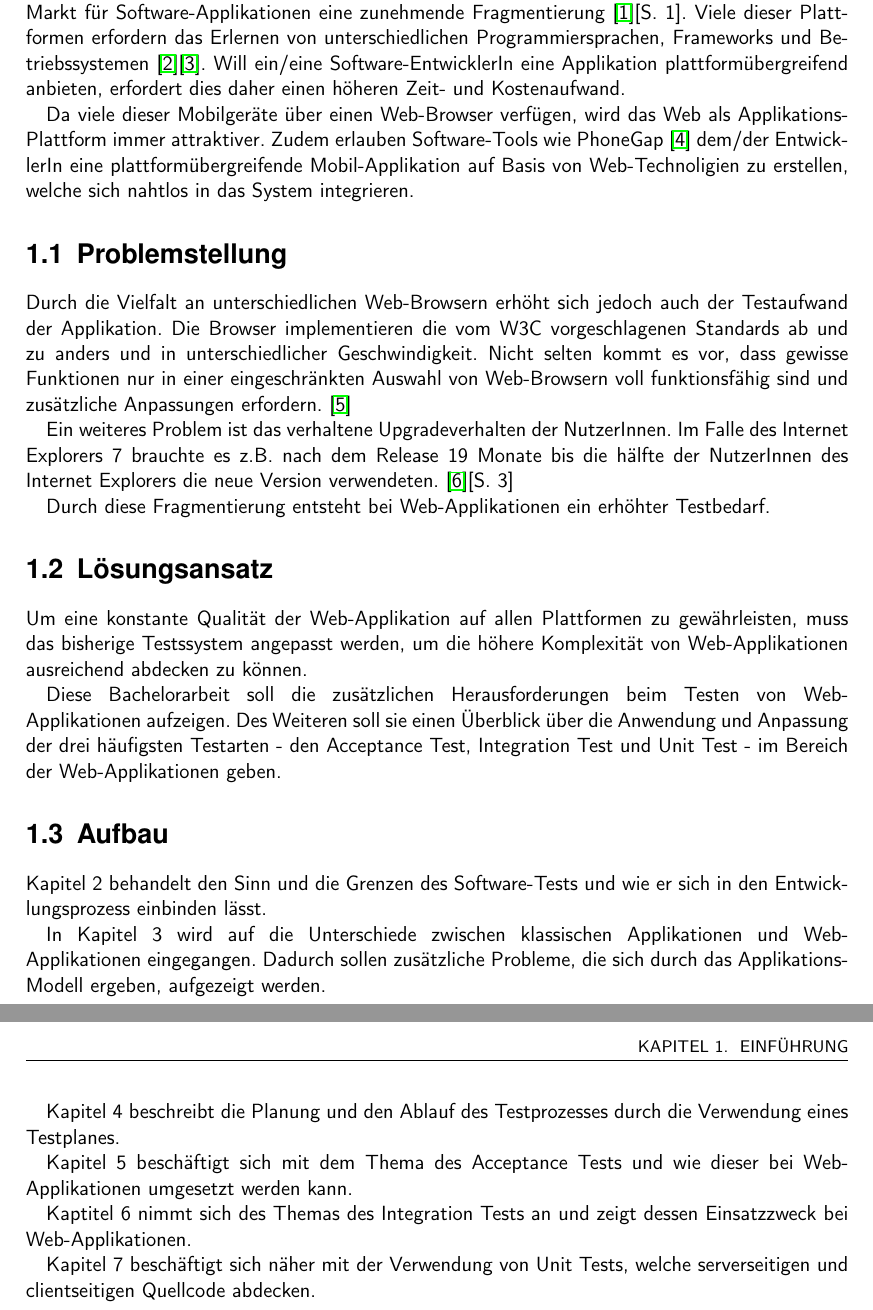
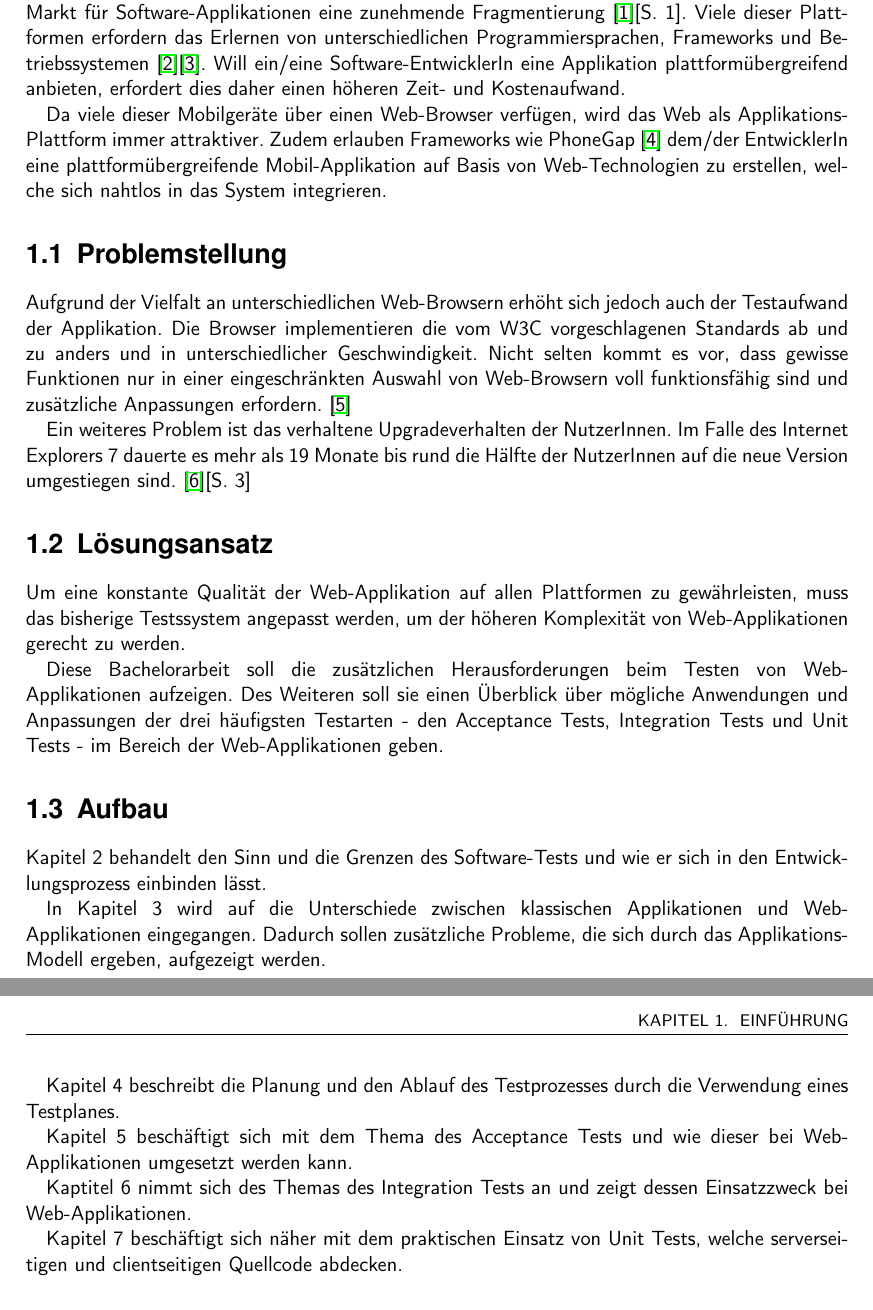
Before and after one commit to BernhardPosselt/bachelor-thesis, a LaTeX thesis (second/thesis/src/thesis.tex): two parts of pages 6 and 7 of 18, joined at a grey line, cut so that both start at the same text. Compiled offline with pdfLaTeX.

Commit message:
formulierungs fixes

```diff
--- a/second/thesis/src/thesis.tex
+++ b/second/thesis/src/thesis.tex
@@ -136,19 +136,18 @@ Creation and execution of automatic web application tests is different from test
 
 Durch die zunehmende Verbreitung von Smartphones und anderen mobilen Geräten erfährt der Markt für Software-Applikationen eine zunehmende Fragmentierung \cite{smartphone}[S. 1]. Viele dieser Plattformen erfordern das Erlernen von unterschiedlichen Programmiersprachen, Frameworks und Betriebssystemen \cite{android}\cite{ios}. Will ein/eine Software-EntwicklerIn eine Applikation plattformübergreifend anbieten, erfordert dies daher einen höheren Zeit- und Kostenaufwand.
 
-Da viele dieser Mobilgeräte über einen Web-Browser verfügen, wird das Web als Applikations-Plattform immer attraktiver. Zudem erlauben Software-Tools wie PhoneGap \cite{phonegap} dem/der EntwicklerIn eine plattformübergreifende Mobil-Applikation auf Basis von Web-Technoligien zu erstellen, welche sich nahtlos in das System integrieren.
+Da viele dieser Mobilgeräte über einen Web-Browser verfügen, wird das Web als Applikations-Plattform immer attraktiver. Zudem erlauben Frameworks wie PhoneGap \cite{phonegap} dem/der EntwicklerIn eine plattformübergreifende Mobil-Applikation auf Basis von Web-Technologien zu erstellen, welche sich nahtlos in das System integrieren.
 
 \section{Problemstellung}
-Durch die Vielfalt an unterschiedlichen Web-Browsern erhöht sich jedoch auch der Testaufwand der Applikation. Die Browser implementieren die vom W3C vorgeschlagenen Standards ab und zu anders und in unterschiedlicher Geschwindigkeit. Nicht selten kommt es vor, dass gewisse Funktionen nur in einer eingeschränkten Auswahl von Web-Browsern voll funktionsfähig sind und zusätzliche Anpassungen erfordern. \cite{caniuse}
+Aufgrund der Vielfalt an unterschiedlichen Web-Browsern erhöht sich jedoch auch der Testaufwand der Applikation. Die Browser implementieren die vom W3C vorgeschlagenen Standards ab und zu anders und in unterschiedlicher Geschwindigkeit. Nicht selten kommt es vor, dass gewisse Funktionen nur in einer eingeschränkten Auswahl von Web-Browsern voll funktionsfähig sind und zusätzliche Anpassungen erfordern. \cite{caniuse}
 
-Ein weiteres Problem ist das verhaltene Upgradeverhalten der NutzerInnen. Im Falle des Internet Explorers 7 brauchte es z.B. nach dem Release 19 Monate bis die hälfte der NutzerInnen des Internet Explorers die neue Version verwendeten. \cite{insecure}[S. 3]
+Ein weiteres Problem ist das verhaltene Upgradeverhalten der NutzerInnen. Im Falle des Internet Explorers 7 dauerte es mehr als 19 Monate bis rund die Hälfte der NutzerInnen auf die neue Version umgestiegen sind. \cite{insecure}[S. 3]
 
-Durch diese Fragmentierung entsteht bei Web-Applikationen ein erhöhter Testbedarf.
 
 \section{Lösungsansatz}
-Um eine konstante Qualität der Web-Applikation auf allen Plattformen zu gewährleisten, muss das bisherige Testssystem angepasst werden, um die höhere Komplexität von Web-Applikationen ausreichend abdecken zu können.
+Um eine konstante Qualität der Web-Applikation auf allen Plattformen zu gewährleisten, muss das bisherige Testssystem angepasst werden, um der höheren Komplexität von Web-Applikationen gerecht zu werden.
 
-Diese Bachelorarbeit soll die zusätzlichen Herausforderungen beim Testen von Web-Applikationen aufzeigen. Des Weiteren soll sie einen Überblick über die Anwendung und Anpassung der drei häufigsten Testarten - den Acceptance Test, Integration Test und Unit Test - im Bereich der Web-Applikationen geben.
+Diese Bachelorarbeit soll die zusätzlichen Herausforderungen beim Testen von Web-Applikationen aufzeigen. Des Weiteren soll sie einen Überblick über mögliche Anwendungen und Anpassungen der drei häufigsten Testarten - den Acceptance Tests, Integration Tests und Unit Tests - im Bereich der Web-Applikationen geben.
 
 
 \section{Aufbau}
@@ -162,7 +161,7 @@ Kapitel 5 beschäftigt sich mit dem Thema des Acceptance Tests und wie dieser be
 
 Kaptitel 6 nimmt sich des Themas des Integration Tests an und zeigt dessen Einsatzzweck bei Web-Applikationen.
 
-Kapitel 7 beschäftigt sich näher mit der Verwendung von Unit Tests, welche serverseitigen und clientseitigen Quellcode abdecken.
+Kapitel 7 beschäftigt sich näher mit dem praktischen Einsatz von Unit Tests, welche serverseitigen und clientseitigen Quellcode abdecken.
 
 
 \chapter{Warum testen}
```
Also changed, not shown: second/thesis/src/thesis.tex (6 more changed lines).
